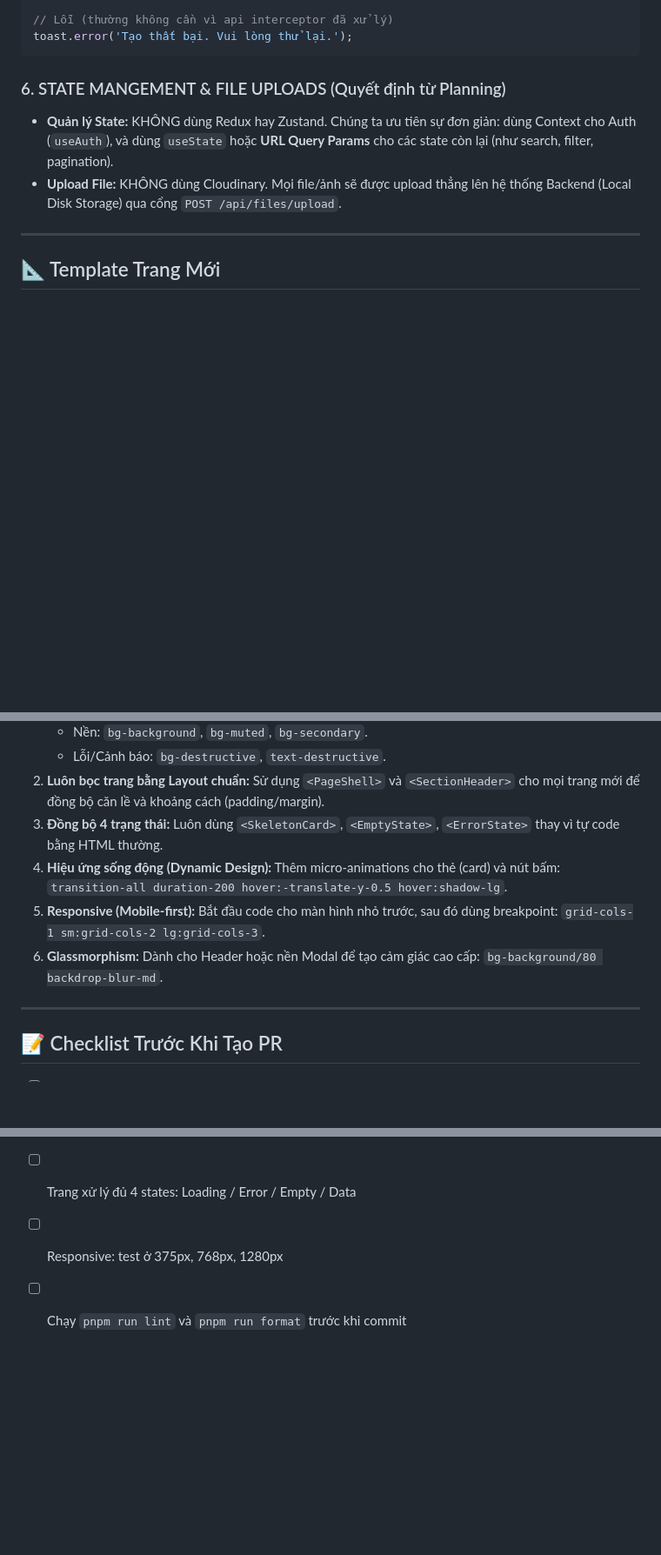
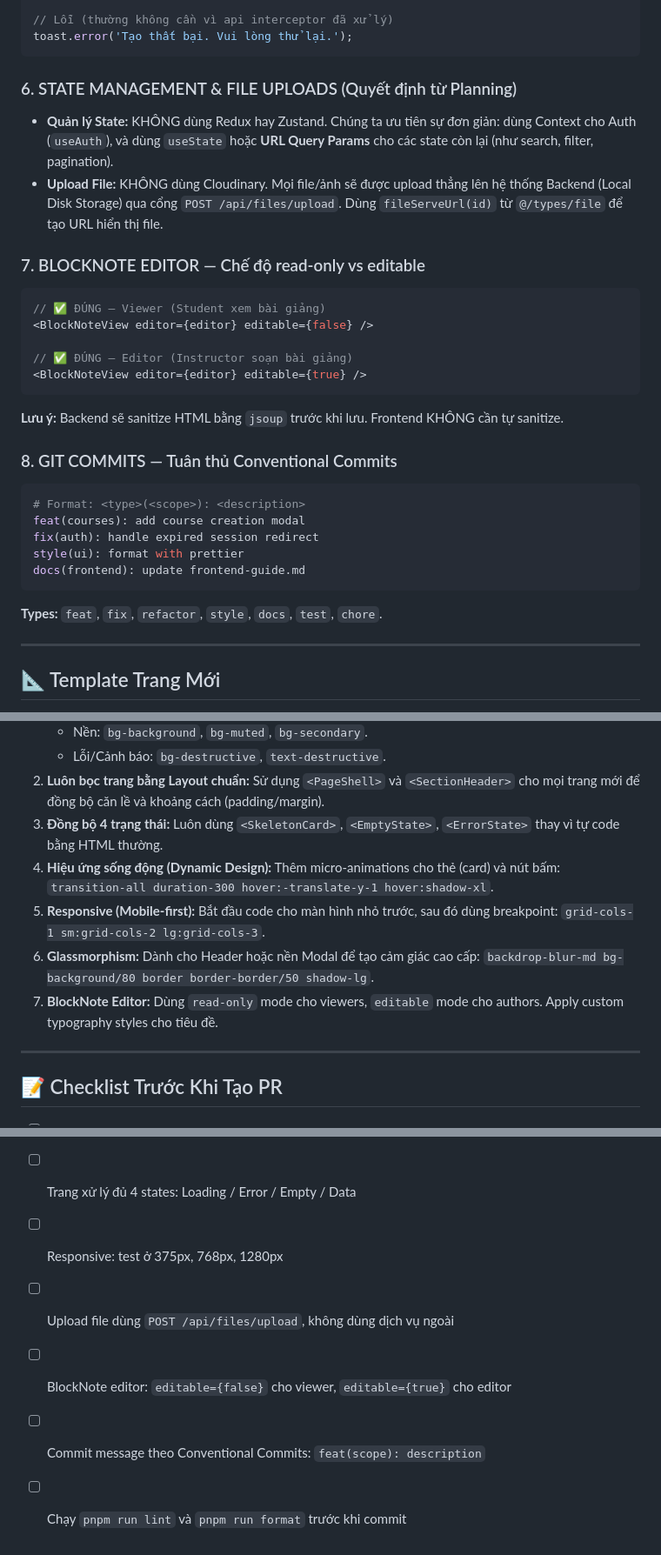
Before and after one commit to tuasananh/GocTriThuc, a Markdown page: planning/frontend-guide.md, 3 parts joined by grey strips. Shown at 87% size. Rendered like a GitHub page; blank space fills up the shorter version.

Commit message:
docs(frontend): sync frontend-guide.md with new planning rules
- Fix typo: STATE MANGEMENT -> STATE MANAGEMENT
- Add fileServeUrl() usage to file upload rule
- Add rule 7: BlockNote read-only vs editable modes
- Add rule 8: Conventional Commits format
- Update glassmorphism snippet to match guidelines (add border + shadow-lg)
- Update micro-animation to match guidelines (duration-300, translate-y-1, shadow-xl)
- Add BlockNote editor item to UI/UX section
- Add 3 new items to PR checklist

````diff
--- a/planning/frontend-guide.md
+++ b/planning/frontend-guide.md
@@ -132,10 +132,34 @@ toast.success('Tạo khóa học thành công!');
 toast.error('Tạo thất bại. Vui lòng thử lại.');
 ```
 
-### 6. STATE MANGEMENT & FILE UPLOADS (Quyết định từ Planning)
+### 6. STATE MANAGEMENT & FILE UPLOADS (Quyết định từ Planning)
 
 *   **Quản lý State:** KHÔNG dùng Redux hay Zustand. Chúng ta ưu tiên sự đơn giản: dùng Context cho Auth (`useAuth`), và dùng `useState` hoặc **URL Query Params** cho các state còn lại (như search, filter, pagination).
-*   **Upload File:** KHÔNG dùng Cloudinary. Mọi file/ảnh sẽ được upload thẳng lên hệ thống Backend (Local Disk Storage) qua cổng `POST /api/files/upload`.
+*   **Upload File:** KHÔNG dùng Cloudinary. Mọi file/ảnh sẽ được upload thẳng lên hệ thống Backend (Local Disk Storage) qua cổng `POST /api/files/upload`. Dùng `fileServeUrl(id)` từ `@/types/file` để tạo URL hiển thị file.
+
+### 7. BLOCKNOTE EDITOR — Chế độ read-only vs editable
+
+```tsx
+// ✅ ĐÚNG — Viewer (Student xem bài giảng)
+<BlockNoteView editor={editor} editable={false} />
+
+// ✅ ĐÚNG — Editor (Instructor soạn bài giảng)
+<BlockNoteView editor={editor} editable={true} />
+```
+
+**Lưu ý:** Backend sẽ sanitize HTML bằng `jsoup` trước khi lưu. Frontend KHÔNG cần tự sanitize.
+
+### 8. GIT COMMITS — Tuân thủ Conventional Commits
+
+```bash
+# Format: <type>(<scope>): <description>
+feat(courses): add course creation modal
+fix(auth): handle expired session redirect
+style(ui): format with prettier
+docs(frontend): update frontend-guide.md
+```
+
+**Types:** `feat`, `fix`, `refactor`, `style`, `docs`, `test`, `chore`.
 
 ---
 
@@ -295,9 +319,10 @@ pnpm dlx shadcn@latest add <tên-component>
    * Lỗi/Cảnh báo: `bg-destructive`, `text-destructive`.
 2. **Luôn bọc trang bằng Layout chuẩn:** Sử dụng `<PageShell>` và `<SectionHeader>` cho mọi trang mới để đồng bộ căn lề và khoảng cách (padding/margin).
 3. **Đồng bộ 4 trạng thái:** Luôn dùng `<SkeletonCard>`, `<EmptyState>`, `<ErrorState>` thay vì tự code bằng HTML thường.
-4. **Hiệu ứng sống động (Dynamic Design):** Thêm micro-animations cho thẻ (card) và nút bấm: `transition-all duration-200 hover:-translate-y-0.5 hover:shadow-lg`.
+4. **Hiệu ứng sống động (Dynamic Design):** Thêm micro-animations cho thẻ (card) và nút bấm: `transition-all duration-300 hover:-translate-y-1 hover:shadow-xl`.
 5. **Responsive (Mobile-first):** Bắt đầu code cho màn hình nhỏ trước, sau đó dùng breakpoint: `grid-cols-1 sm:grid-cols-2 lg:grid-cols-3`.
-6. **Glassmorphism:** Dành cho Header hoặc nền Modal để tạo cảm giác cao cấp: `bg-background/80 backdrop-blur-md`.
+6. **Glassmorphism:** Dành cho Header hoặc nền Modal để tạo cảm giác cao cấp: `backdrop-blur-md bg-background/80 border border-border/50 shadow-lg`.
+7. **BlockNote Editor:** Dùng `read-only` mode cho viewers, `editable` mode cho authors. Apply custom typography styles cho tiêu đề.
 
 ---
 
@@ -308,4 +333,7 @@ pnpm dlx shadcn@latest add <tên-component>
 - [ ] Dùng `ROUTES.*` cho đường dẫn, không hardcode
 - [ ] Trang xử lý đủ 4 states: Loading / Error / Empty / Data
 - [ ] Responsive: test ở 375px, 768px, 1280px
+- [ ] Upload file dùng `POST /api/files/upload`, không dùng dịch vụ ngoài
+- [ ] BlockNote editor: `editable={false}` cho viewer, `editable={true}` cho editor
+- [ ] Commit message theo Conventional Commits: `feat(scope): description`
 - [ ] Chạy `pnpm run lint` và `pnpm run format` trước khi commit
````
